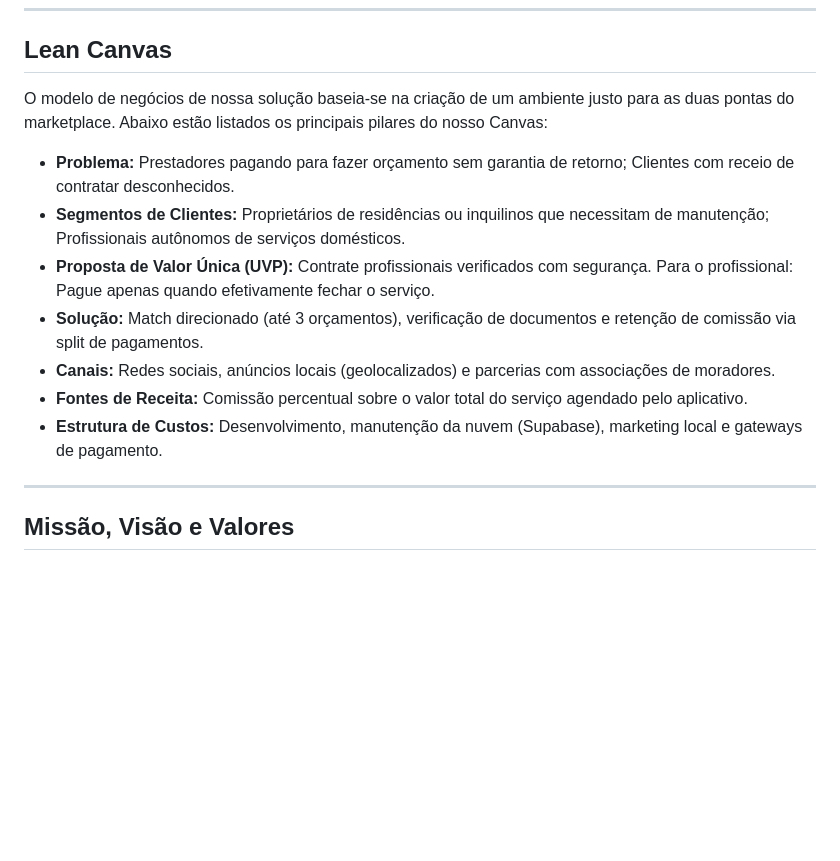
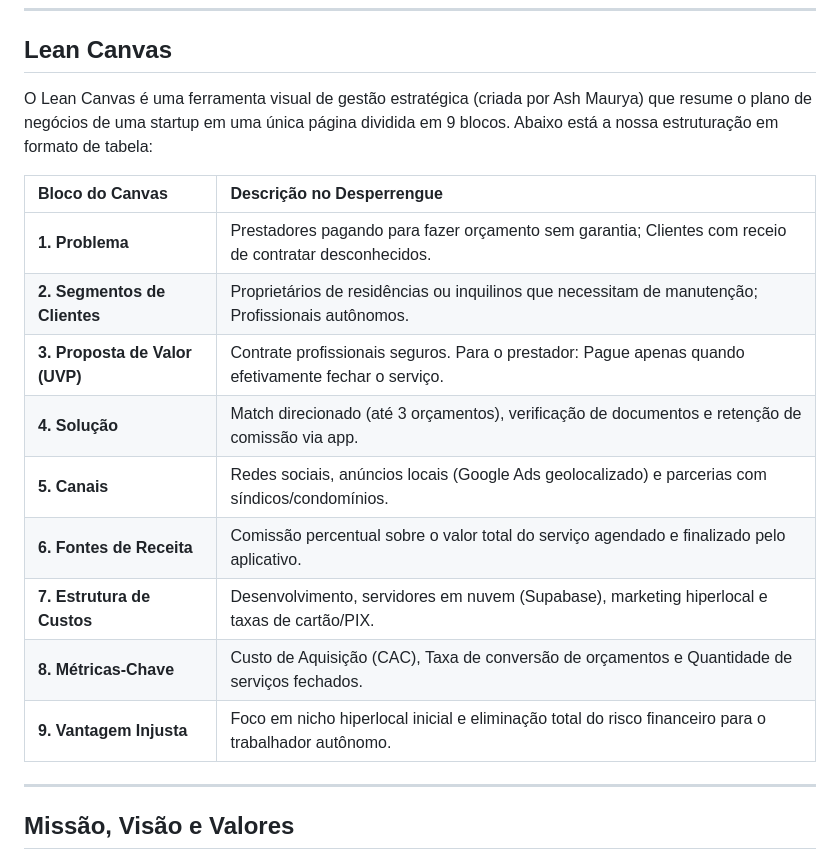
Before and after one commit to Washington-Freitas/DesperrengueApp_TAI3, a Markdown page: docs/Documento de Contexto.md, the part around the change. Rendered like a GitHub page; blank space fills up the shorter version.

Commit message:
docs: transforma o lean canvas em formato de tabela

```diff
--- a/docs/Documento de Contexto.md
+++ b/docs/Documento de Contexto.md
@@ -12,17 +12,19 @@ Um aplicativo de marketplace mobile, com foco em serviços residenciais, baseado
 ---
 
 ## Lean Canvas
-O modelo de negócios de nossa solução baseia-se na criação de um ambiente justo para as duas pontas do marketplace. Abaixo estão listados os principais pilares do nosso Canvas:
+O Lean Canvas é uma ferramenta visual de gestão estratégica (criada por Ash Maurya) que resume o plano de negócios de uma startup em uma única página dividida em 9 blocos. Abaixo está a nossa estruturação em formato de tabela:
 
-*   **Problema:** Prestadores pagando para fazer orçamento sem garantia de retorno; Clientes com receio de contratar desconhecidos.
-*   **Segmentos de Clientes:** Proprietários de residências ou inquilinos que necessitam de manutenção; Profissionais autônomos de serviços domésticos.
-*   **Proposta de Valor Única (UVP):** Contrate profissionais verificados com segurança. Para o profissional: Pague apenas quando efetivamente fechar o serviço.
-*   **Solução:** Match direcionado (até 3 orçamentos), verificação de documentos e retenção de comissão via split de pagamentos.
-*   **Canais:** Redes sociais, anúncios locais (geolocalizados) e parcerias com associações de moradores.
-*   **Fontes de Receita:** Comissão percentual sobre o valor total do serviço agendado pelo aplicativo.
-*   **Estrutura de Custos:** Desenvolvimento, manutenção da nuvem (Supabase), marketing local e gateways de pagamento.
-
-
+| Bloco do Canvas | Descrição no Desperrengue |
+| :--- | :--- |
+| **1. Problema** | Prestadores pagando para fazer orçamento sem garantia; Clientes com receio de contratar desconhecidos. |
+| **2. Segmentos de Clientes** | Proprietários de residências ou inquilinos que necessitam de manutenção; Profissionais autônomos. |
+| **3. Proposta de Valor (UVP)** | Contrate profissionais seguros. Para o prestador: Pague apenas quando efetivamente fechar o serviço. |
+| **4. Solução** | Match direcionado (até 3 orçamentos), verificação de documentos e retenção de comissão via app. |
+| **5. Canais** | Redes sociais, anúncios locais (Google Ads geolocalizado) e parcerias com síndicos/condomínios. |
+| **6. Fontes de Receita** | Comissão percentual sobre o valor total do serviço agendado e finalizado pelo aplicativo. |
+| **7. Estrutura de Custos** | Desenvolvimento, servidores em nuvem (Supabase), marketing hiperlocal e taxas de cartão/PIX. |
+| **8. Métricas-Chave** | Custo de Aquisição (CAC), Taxa de conversão de orçamentos e Quantidade de serviços fechados. |
+| **9. Vantagem Injusta** | Foco em nicho hiperlocal inicial e eliminação total do risco financeiro para o trabalhador autônomo. |
 
 ---
 
```
